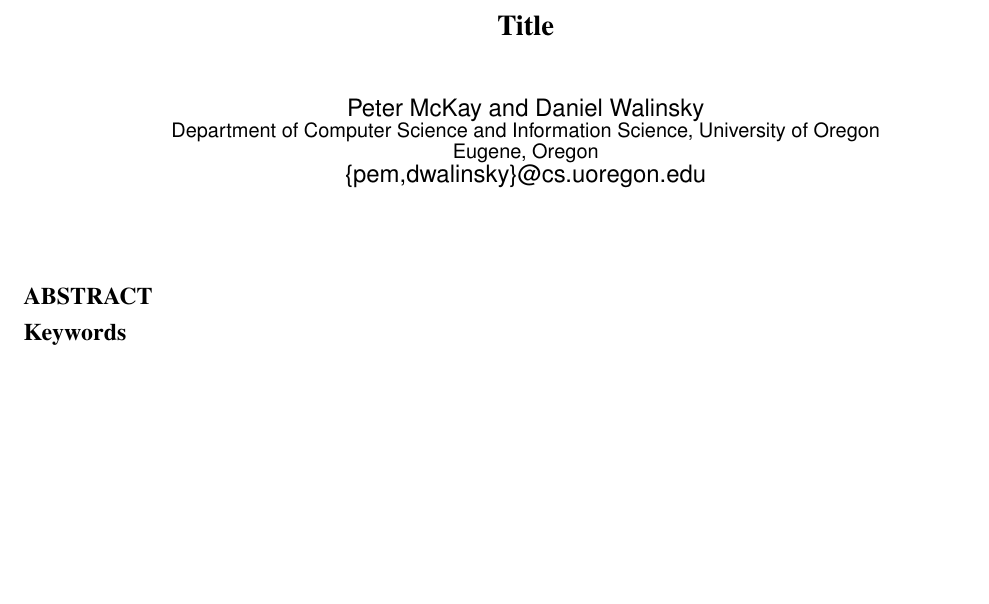
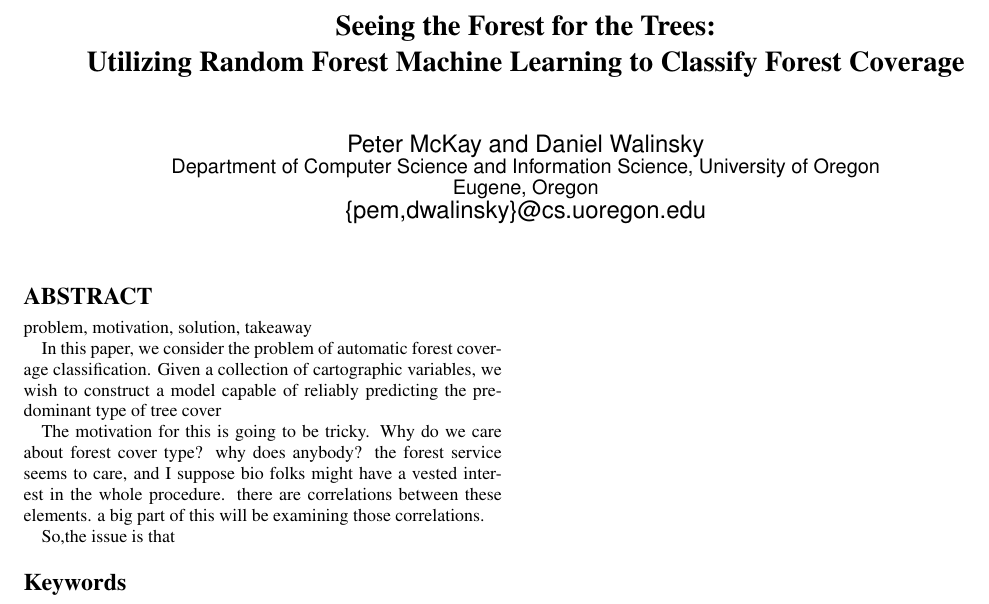
Before and after one commit to pemj/cis572, a LaTeX paper (paper/main.tex, which reads paper/abstract.tex): part of the page, cut at the place of the change, the shorter picture padded with empty space. Compiled offline with pdfLaTeX.

Commit message:
paper title, brainstorming outline

```diff
--- a/paper/abstract.tex
+++ b/paper/abstract.tex
@@ -1,5 +1,18 @@
 \begin{abstract}
+problem, motivation, solution, takeaway
 
+In this paper, we consider the problem of automatic forest coverage
+classification.  Given a collection of cartographic variables, we wish
+to construct a model capable of reliably predicting the predominant
+type of tree cover
+
+The motivation for this is going to be tricky.  Why do we care about
+forest cover type?  why does anybody?  the forest service seems to care,
+and I suppose bio folks might have a vested interest in the whole
+procedure.  there are correlations between these elements.  a big part
+of this will be examining those correlations.
+
+So,the issue is that
 
 \end{abstract}
 %%% Local Variables:
--- a/paper/main.tex
+++ b/paper/main.tex
@@ -1,7 +1,6 @@
 \documentclass[twoside,letterpaper]{soups}
 \pdfpagewidth=8.5truein
 \pdfpageheight=11truein
-\usepackage{algpseudocode}
 \usepackage{times}
 \usepackage{cite}
 \usepackage{epsfig}
@@ -21,7 +20,8 @@
 %\input{psfig.sty}
 
 
-\title{\Large \bf Title
+\title{\Large \bf Seeing the Forest for the Trees: \\
+Utilizing Random Forest Machine Learning to Classify Forest Coverage
 %\thanks{
 }
 \numberofauthors{1}
```
